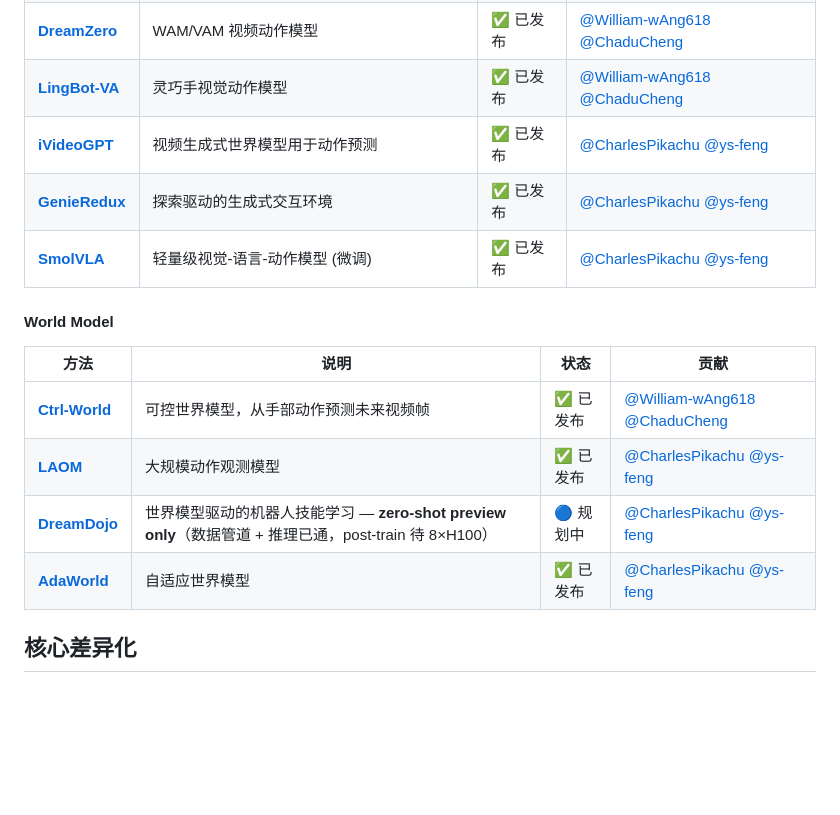
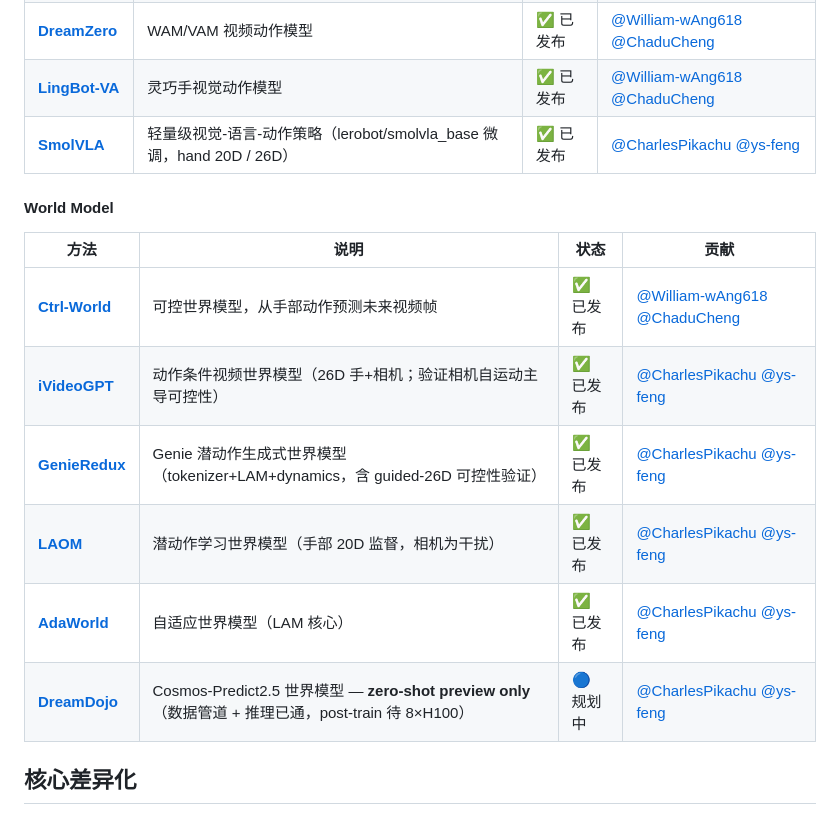
Before and after one commit to friedrichyuan/cvpr2027, a Markdown page: README.md, the part around the change. GitHub-like rendering; blank space fills up the shorter version.

Commit message:
doc: refine downstream model descriptions; move iVideoGPT/GenieRedux to World Model
iVideoGPT and GenieRedux are world models, not VLA; recategorize and make the roadmap descriptions accurate (LAOM = latent action learning with supervision, etc.).

Co-Authored-By: Claude Opus 4.8 (1M context) <noreply@anthropic.com>

```diff
--- a/README.md
+++ b/README.md
@@ -77,18 +77,18 @@ Open-AoE/
 | [**pi0.5**](aoe-training-ready/lerobot/) | π0.5 物理智能模型，通过 LeRobot 集成 | ✅ 已发布 | [@William-wAng618](https://github.com/William-wAng618) [@ChaduCheng](https://github.com/ChaduCheng) |
 | [**DreamZero**](aoe-training-ready/dreamzero/) | WAM/VAM 视频动作模型 | ✅ 已发布 | [@William-wAng618](https://github.com/William-wAng618) [@ChaduCheng](https://github.com/ChaduCheng) |
 | [**LingBot-VA**](aoe-training-ready/lingbot-va/) | 灵巧手视觉动作模型 | ✅ 已发布 | [@William-wAng618](https://github.com/William-wAng618) [@ChaduCheng](https://github.com/ChaduCheng) |
-| [**iVideoGPT**](aoe-training-ready/ivideogpt/) | 视频生成式世界模型用于动作预测 | ✅ 已发布 | [@CharlesPikachu](https://github.com/CharlesPikachu) [@ys-feng](https://github.com/ys-feng) |
-| [**GenieRedux**](aoe-training-ready/genie-redux/) | 探索驱动的生成式交互环境 | ✅ 已发布 | [@CharlesPikachu](https://github.com/CharlesPikachu) [@ys-feng](https://github.com/ys-feng) |
-| [**SmolVLA**](aoe-training-ready/smolvla/) | 轻量级视觉-语言-动作模型 (微调) | ✅ 已发布 | [@CharlesPikachu](https://github.com/CharlesPikachu) [@ys-feng](https://github.com/ys-feng) |
+| [**SmolVLA**](aoe-training-ready/smolvla/) | 轻量级视觉-语言-动作策略（lerobot/smolvla_base 微调，hand 20D / 26D） | ✅ 已发布 | [@CharlesPikachu](https://github.com/CharlesPikachu) [@ys-feng](https://github.com/ys-feng) |
 
 #### World Model
 
 | 方法 | 说明 | 状态 | 贡献 |
 |------|------|------|------|
 | [**Ctrl-World**](aoe-training-ready/Ctrl-World/) | 可控世界模型，从手部动作预测未来视频帧 | ✅ 已发布 | [@William-wAng618](https://github.com/William-wAng618) [@ChaduCheng](https://github.com/ChaduCheng) |
-| [**LAOM**](aoe-training-ready/laom/) | 大规模动作观测模型 | ✅ 已发布 | [@CharlesPikachu](https://github.com/CharlesPikachu) [@ys-feng](https://github.com/ys-feng) |
-| [**DreamDojo**](aoe-training-ready/dreamdojo/) | 世界模型驱动的机器人技能学习 — **zero-shot preview only**（数据管道 + 推理已通，post-train 待 8×H100） | 🔵 规划中 | [@CharlesPikachu](https://github.com/CharlesPikachu) [@ys-feng](https://github.com/ys-feng) |
-| [**AdaWorld**](aoe-training-ready/adaworld/) | 自适应世界模型 | ✅ 已发布 | [@CharlesPikachu](https://github.com/CharlesPikachu) [@ys-feng](https://github.com/ys-feng) |
+| [**iVideoGPT**](aoe-training-ready/ivideogpt/) | 动作条件视频世界模型（26D 手+相机；验证相机自运动主导可控性） | ✅ 已发布 | [@CharlesPikachu](https://github.com/CharlesPikachu) [@ys-feng](https://github.com/ys-feng) |
+| [**GenieRedux**](aoe-training-ready/genie-redux/) | Genie 潜动作生成式世界模型（tokenizer+LAM+dynamics，含 guided-26D 可控性验证） | ✅ 已发布 | [@CharlesPikachu](https://github.com/CharlesPikachu) [@ys-feng](https://github.com/ys-feng) |
+| [**LAOM**](aoe-training-ready/laom/) | 潜动作学习世界模型（手部 20D 监督，相机为干扰） | ✅ 已发布 | [@CharlesPikachu](https://github.com/CharlesPikachu) [@ys-feng](https://github.com/ys-feng) |
+| [**AdaWorld**](aoe-training-ready/adaworld/) | 自适应世界模型（LAM 核心） | ✅ 已发布 | [@CharlesPikachu](https://github.com/CharlesPikachu) [@ys-feng](https://github.com/ys-feng) |
+| [**DreamDojo**](aoe-training-ready/dreamdojo/) | Cosmos-Predict2.5 世界模型 — **zero-shot preview only**（数据管道 + 推理已通，post-train 待 8×H100） | 🔵 规划中 | [@CharlesPikachu](https://github.com/CharlesPikachu) [@ys-feng](https://github.com/ys-feng) |
 
 ## 核心差异化
 
```
